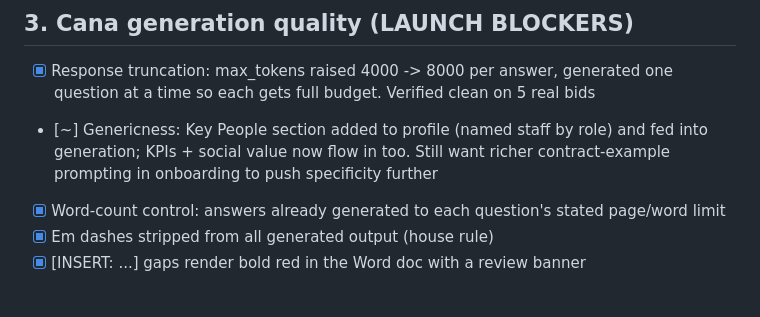
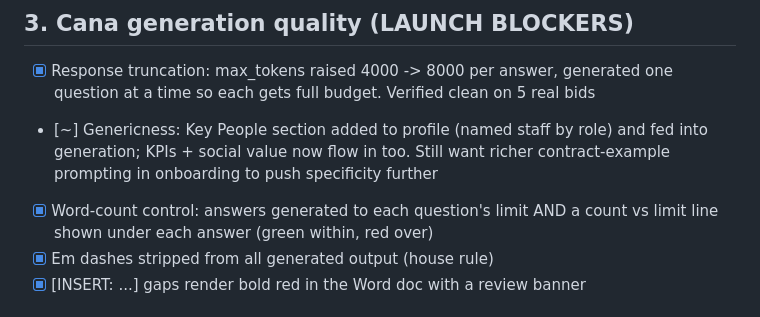
Before and after one commit to Iconmed12/caretenders-website, a Markdown page: LAUNCH-CHECKLIST.md, the part around the change. Drawn GitHub-style.

Commit message:
Checklist: word count validation done

```diff
--- a/LAUNCH-CHECKLIST.md
+++ b/LAUNCH-CHECKLIST.md
@@ -38,8 +38,8 @@ current state. Claude updates this file as items are completed.
 - [~] Genericness: Key People section added to profile (named staff by role) and
       fed into generation; KPIs + social value now flow in too. Still want richer
       contract-example prompting in onboarding to push specificity further
-- [x] Word-count control: answers already generated to each question's stated
-      page/word limit
+- [x] Word-count control: answers generated to each question's limit AND a
+      count vs limit line shown under each answer (green within, red over)
 - [x] Em dashes stripped from all generated output (house rule)
 - [x] [INSERT: ...] gaps render bold red in the Word doc with a review banner
 
```
